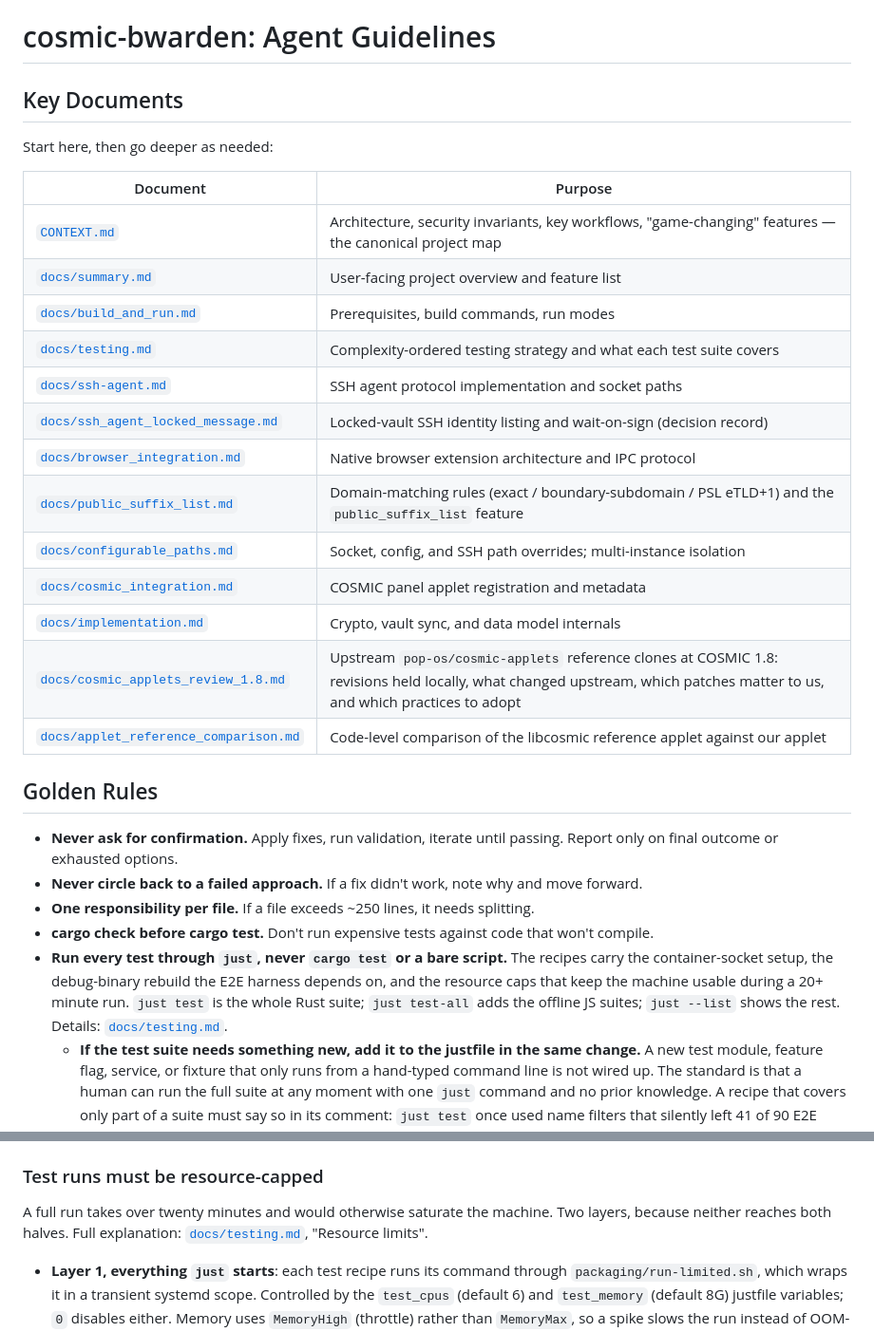
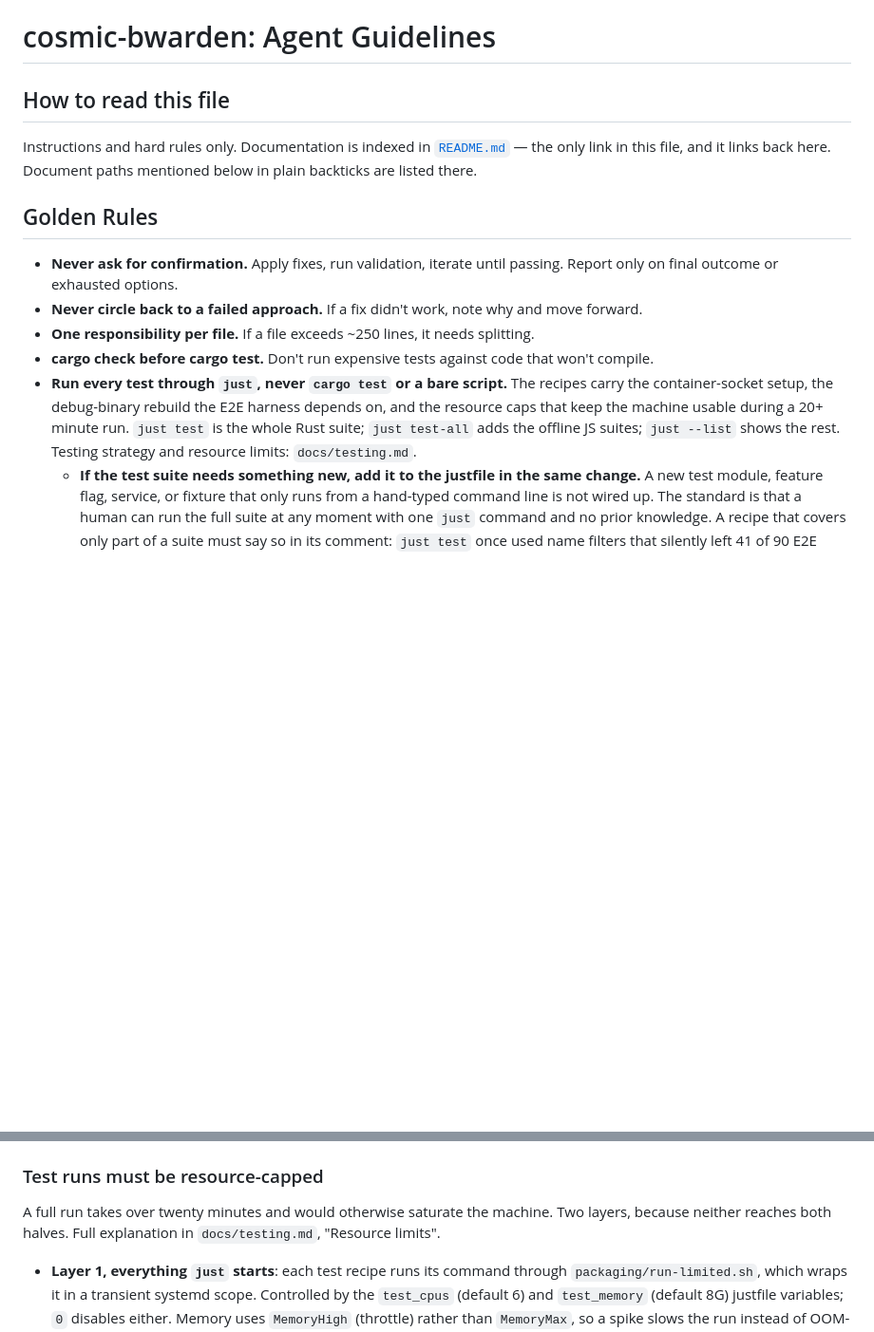
Before and after one commit to donatengit/cosmic-bwarden, a Markdown page: AGENTS.md, 2 parts joined by grey strips. Shown at 95% size. Drawn GitHub-style; blank space fills up the shorter version.

```diff
--- a/AGENTS.md
+++ b/AGENTS.md
@@ -1,24 +1,10 @@
 # cosmic-bwarden: Agent Guidelines
 
-## Key Documents
+## How to read this file
 
-Start here, then go deeper as needed:
-
-| Document | Purpose |
-|---|---|
-| [`CONTEXT.md`](CONTEXT.md) | Architecture, security invariants, key workflows, "game-changing" features — the canonical project map |
-| [`docs/summary.md`](docs/summary.md) | User-facing project overview and feature list |
-| [`docs/build_and_run.md`](docs/build_and_run.md) | Prerequisites, build commands, run modes |
-| [`docs/testing.md`](docs/testing.md) | Complexity-ordered testing strategy and what each test suite covers |
-| [`docs/ssh-agent.md`](docs/ssh-agent.md) | SSH agent protocol implementation and socket paths |
-| [`docs/ssh_agent_locked_message.md`](docs/ssh_agent_locked_message.md) | Locked-vault SSH identity listing and wait-on-sign (decision record) |
-| [`docs/browser_integration.md`](docs/browser_integration.md) | Native browser extension architecture and IPC protocol |
-| [`docs/public_suffix_list.md`](docs/public_suffix_list.md) | Domain-matching rules (exact / boundary-subdomain / PSL eTLD+1) and the `public_suffix_list` feature |
-| [`docs/configurable_paths.md`](docs/configurable_paths.md) | Socket, config, and SSH path overrides; multi-instance isolation |
-| [`docs/cosmic_integration.md`](docs/cosmic_integration.md) | COSMIC panel applet registration and metadata |
-| [`docs/implementation.md`](docs/implementation.md) | Crypto, vault sync, and data model internals |
-| [`docs/cosmic_applets_review_1.8.md`](docs/cosmic_applets_review_1.8.md) | Upstream `pop-os/cosmic-applets` reference clones at COSMIC 1.8: revisions held locally, what changed upstream, which patches matter to us, and which practices to adopt |
-| [`docs/applet_reference_comparison.md`](docs/applet_reference_comparison.md) | Code-level comparison of the libcosmic reference applet against our applet |
+Instructions and hard rules only. Documentation is indexed in
+[`README.md`](README.md) — the only link in this file, and it links back here.
+Document paths mentioned below in plain backticks are listed there.
 
 ## Golden Rules
 - **Never ask for confirmation.** Apply fixes, run validation, iterate until passing. Report only on final outcome or exhausted options.
@@ -29,8 +15,8 @@ Start here, then go deeper as needed:
   recipes carry the container-socket setup, the debug-binary rebuild the E2E
   harness depends on, and the resource caps that keep the machine usable during
   a 20+ minute run. `just test` is the whole Rust suite; `just test-all` adds
-  the offline JS suites; `just --list` shows the rest. Details:
-  [`docs/testing.md`](docs/testing.md).
+  the offline JS suites; `just --list` shows the rest. Testing strategy and
+  resource limits: `docs/testing.md`.
   - **If the test suite needs something new, add it to the justfile in the same
     change.** A new test module, feature flag, service, or fixture that only
     runs from a hand-typed command line is not wired up. The standard is that a
@@ -188,8 +174,8 @@ Rules:
 
 ### Test runs must be resource-capped
 A full run takes over twenty minutes and would otherwise saturate the machine.
-Two layers, because neither reaches both halves. Full explanation:
-[`docs/testing.md`](docs/testing.md), "Resource limits".
+Two layers, because neither reaches both halves. Full explanation in
+`docs/testing.md`, "Resource limits".
 
 - **Layer 1, everything `just` starts**: each test recipe runs its command
   through `packaging/run-limited.sh`, which wraps it in a transient systemd
```
Also changed, not shown: README.md (+52 -0 lines).
